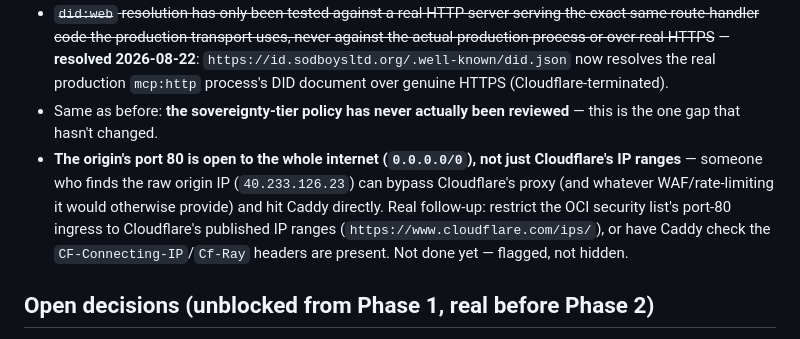
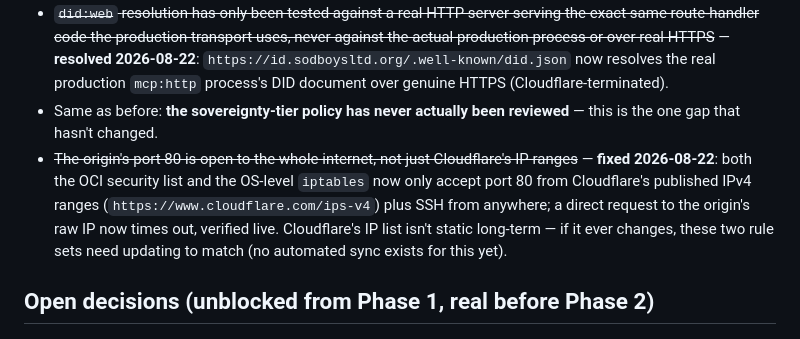
Before and after one commit to RedjiJB/IRONHORSE, a Markdown page: docs/ARCHITECTURE.md, the part around the change. Rendered like a GitHub page.

Commit message:
Lock origin port 80 down to Cloudflare's IP ranges only
Both the OCI security list and the origin's own iptables now only
accept port 80 from Cloudflare's published IPv4 ranges plus SSH from
anywhere -- a direct request to the raw origin IP now times out,
verified live, while traffic through Cloudflare is unaffected.

Co-Authored-By: Claude Sonnet 5 <noreply@anthropic.com>

```diff
--- a/docs/ARCHITECTURE.md
+++ b/docs/ARCHITECTURE.md
@@ -233,7 +233,7 @@ openclaw mcp add dcentral-fieldops --transport streamable-http --url http://loca
 - **No key rotation implemented** — `did.ts`/`keys.ts` only cover create/resolve/delete for a DID's single key; rotating a node's or agent's key (issuing a new one, updating the served DID document, handling credentials signed under the old key) is real future work.
 - ~~`did:web` resolution has only been tested against a real HTTP server serving the exact same route-handler code the production transport uses, never against the actual production process or over real HTTPS~~ — **resolved 2026-08-22**: `https://id.sodboysltd.org/.well-known/did.json` now resolves the real production `mcp:http` process's DID document over genuine HTTPS (Cloudflare-terminated).
 - Same as before: **the sovereignty-tier policy has never actually been reviewed** — this is the one gap that hasn't changed.
-- **The origin's port 80 is open to the whole internet (`0.0.0.0/0`), not just Cloudflare's IP ranges** — someone who finds the raw origin IP (`40.233.126.23`) can bypass Cloudflare's proxy (and whatever WAF/rate-limiting it would otherwise provide) and hit Caddy directly. Real follow-up: restrict the OCI security list's port-80 ingress to Cloudflare's published IP ranges (`https://www.cloudflare.com/ips/`), or have Caddy check the `CF-Connecting-IP`/`Cf-Ray` headers are present. Not done yet — flagged, not hidden.
+- ~~The origin's port 80 is open to the whole internet, not just Cloudflare's IP ranges~~ — **fixed 2026-08-22**: both the OCI security list and the OS-level `iptables` now only accept port 80 from Cloudflare's published IPv4 ranges (`https://www.cloudflare.com/ips-v4`) plus SSH from anywhere; a direct request to the origin's raw IP now times out, verified live. Cloudflare's IP list isn't static long-term — if it ever changes, these two rule sets need updating to match (no automated sync exists for this yet).
 
 ## Open decisions (unblocked from Phase 1, real before Phase 2)
 
```
